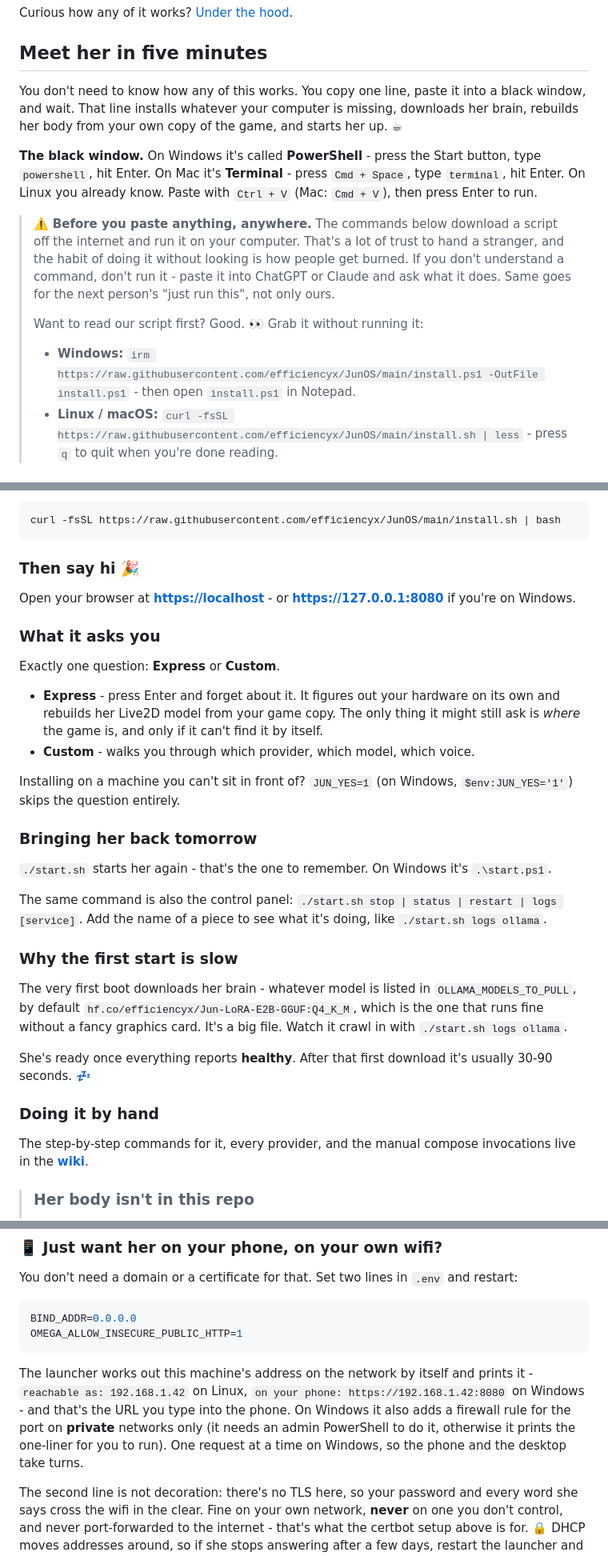
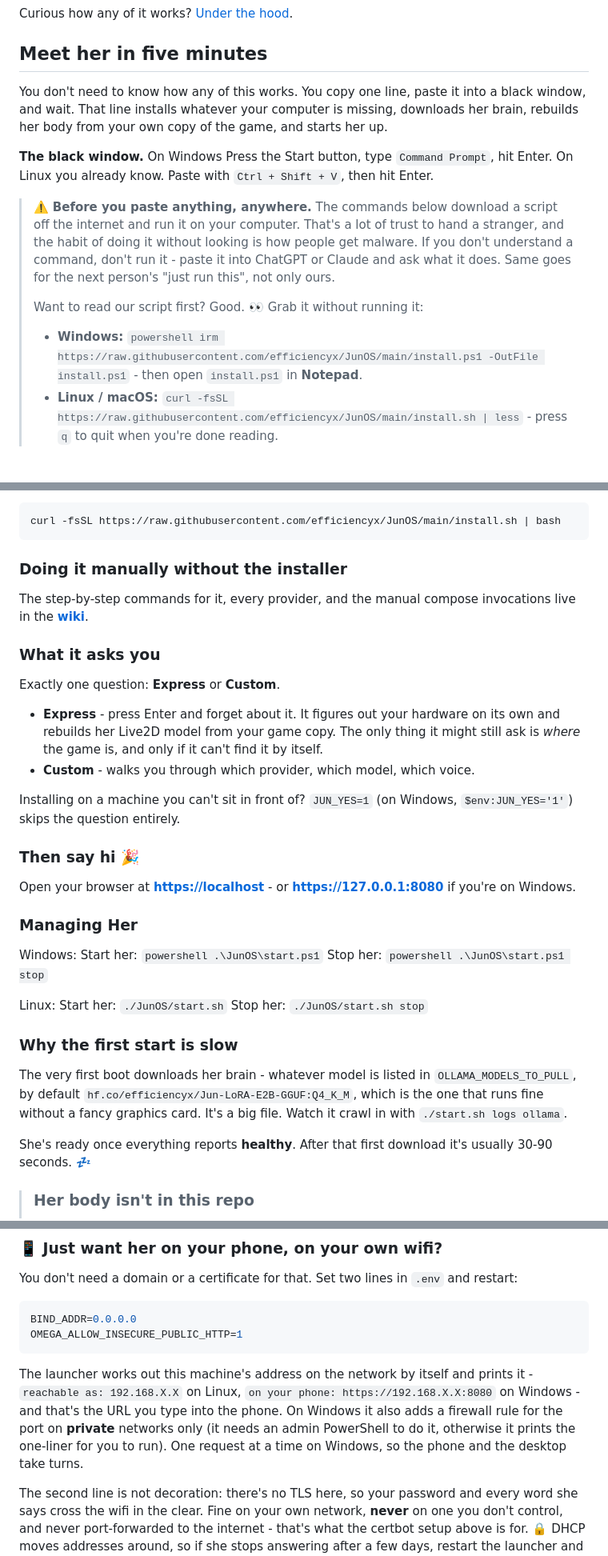
Before and after one commit to efficiencyx/JunOS, a Markdown page: README.md, 3 parts joined by grey strips. Shown at 80% size. Rendered like a GitHub page.

Commit message:
README: move stuff around

````diff
--- a/README.md
+++ b/README.md
@@ -63,15 +63,17 @@ Curious how any of it works? [Under the hood](#under-the-hood).
 
 ## Meet her in five minutes
 
-You don't need to know how any of this works. You copy one line, paste it into a black window, and wait. That line installs whatever your computer is missing, downloads her brain, rebuilds her body from your own copy of the game, and starts her up. ☕
+You don't need to know how any of this works. You copy one line, paste it into a black window, and wait. That line installs whatever your computer is missing, downloads her brain, rebuilds her body from your own copy of the game, and starts her up.
 
-**The black window.** On Windows it's called **PowerShell** - press the Start button, type `powershell`, hit Enter. On Mac it's **Terminal** - press `Cmd + Space`, type `terminal`, hit Enter. On Linux you already know. Paste with `Ctrl + V` (Mac: `Cmd + V`), then press Enter to run.
+**The black window.**
+On Windows Press the Start button, type `Command Prompt`, hit Enter.
+On Linux you already know. Paste with `Ctrl + Shift + V`, then hit Enter.
 
-> ⚠️ **Before you paste anything, anywhere.** The commands below download a script off the internet and run it on your computer. That's a lot of trust to hand a stranger, and the habit of doing it without looking is how people get burned. If you don't understand a command, don't run it - paste it into ChatGPT or Claude and ask what it does. Same goes for the next person's "just run this", not only ours.
+> ⚠️ **Before you paste anything, anywhere.** The commands below download a script off the internet and run it on your computer. That's a lot of trust to hand a stranger, and the habit of doing it without looking is how people get malware. If you don't understand a command, don't run it - paste it into ChatGPT or Claude and ask what it does. Same goes for the next person's "just run this", not only ours.
 >
 > Want to read our script first? Good. 👀 Grab it without running it:
 >
-> - **Windows:** `irm https://raw.githubusercontent.com/efficiencyx/JunOS/main/install.ps1 -OutFile install.ps1` - then open `install.ps1` in Notepad.
+> - **Windows:** `powershell irm https://raw.githubusercontent.com/efficiencyx/JunOS/main/install.ps1 -OutFile install.ps1` - then open `install.ps1` in **Notepad**.
 > - **Linux / macOS:** `curl -fsSL https://raw.githubusercontent.com/efficiencyx/JunOS/main/install.sh | less` - press `q` to quit when you're done reading.
 
 ### 🪟 On Windows
@@ -98,9 +100,9 @@ Needs `git` and Docker. Don't have them? The script installs them for you.
 curl -fsSL https://raw.githubusercontent.com/efficiencyx/JunOS/main/install.sh | bash
 ```
 
-### Then say hi 🎉
+### Doing it manually without the installer
 
-Open your browser at **<https://localhost>** - or **<https://127.0.0.1:8080>** if you're on Windows.
+The step-by-step commands for it, every provider, and the manual compose invocations live in the **[wiki](https://github.com/efficiencyx/JunOS/wiki)**.
 
 ### What it asks you
 
@@ -111,21 +113,25 @@ Exactly one question: **Express** or **Custom**.
 
 Installing on a machine you can't sit in front of? `JUN_YES=1` (on Windows, `$env:JUN_YES='1'`) skips the question entirely.
 
-### Bringing her back tomorrow
+### Then say hi 🎉
 
-`./start.sh` starts her again - that's the one to remember. On Windows it's `.\start.ps1`.
+Open your browser at **<https://localhost>** - or **<https://127.0.0.1:8080>** if you're on Windows.
 
-The same command is also the control panel: `./start.sh stop | status | restart | logs [service]`. Add the name of a piece to see what it's doing, like `./start.sh logs ollama`.
+### Managing Her
+
+Windows:
+Start her: `powershell .\JunOS\start.ps1`
+Stop her: `powershell .\JunOS\start.ps1 stop`
+
+Linux:
+Start her: `./JunOS/start.sh`
+Stop her: `./JunOS/start.sh stop`
 
 ### Why the first start is slow
 
 The very first boot downloads her brain - whatever model is listed in `OLLAMA_MODELS_TO_PULL`, by default `hf.co/efficiencyx/Jun-LoRA-E2B-GGUF:Q4_K_M`, which is the one that runs fine without a fancy graphics card. It's a big file. Watch it crawl in with `./start.sh logs ollama`.
 
 She's ready once everything reports **healthy**. After that first download it's usually 30-90 seconds. 💤
-
-### Doing it by hand
-
-The step-by-step commands for it, every provider, and the manual compose invocations live in the **[wiki](https://github.com/efficiencyx/JunOS/wiki)**.
 
 
 > ### Her body isn't in this repo
@@ -178,7 +184,7 @@ BIND_ADDR=0.0.0.0
 OMEGA_ALLOW_INSECURE_PUBLIC_HTTP=1
 ```
 
-The launcher works out this machine's address on the network by itself and prints it - `reachable as: 192.168.1.42` on Linux, `on your phone: https://192.168.1.42:8080` on Windows - and that's the URL you type into the phone. On Windows it also adds a firewall rule for the port on **private** networks only (it needs an admin PowerShell to do it, otherwise it prints the one-liner for you to run). One request at a time on Windows, so the phone and the desktop take turns.
+The launcher works out this machine's address on the network by itself and prints it - `reachable as: 192.168.X.X` on Linux, `on your phone: https://192.168.X.X:8080` on Windows - and that's the URL you type into the phone. On Windows it also adds a firewall rule for the port on **private** networks only (it needs an admin PowerShell to do it, otherwise it prints the one-liner for you to run). One request at a time on Windows, so the phone and the desktop take turns.
 
 The second line is not decoration: there's no TLS here, so your password and every word she says cross the wifi in the clear. Fine on your own network, **never** on one you don't control, and never port-forwarded to the internet - that's what the certbot setup above is for. 🔒 DHCP moves addresses around, so if she stops answering after a few days, restart the launcher and read the new one.
 
````
